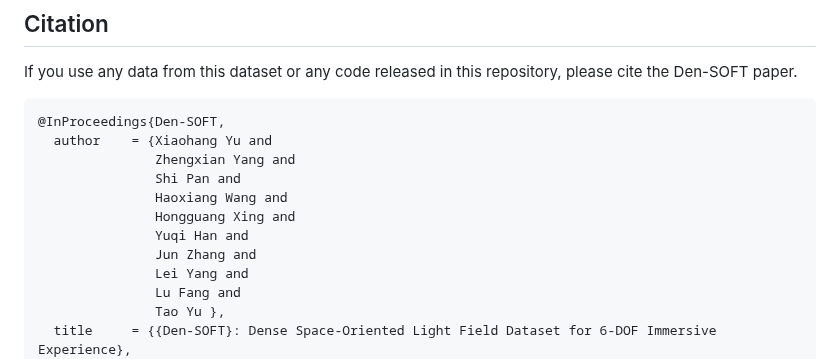
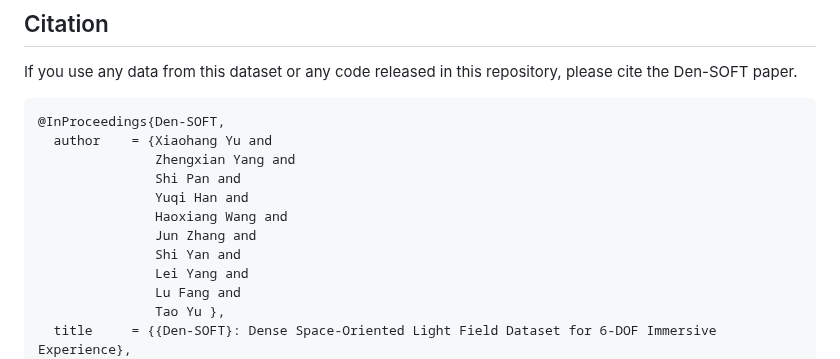
Before and after one commit to Metaverse-AI-Lab-THU/Den-SOFT, a Markdown page: README.md, the part around the change. Drawn GitHub-style.

```diff
--- a/README.md
+++ b/README.md
@@ -202,10 +202,10 @@ If you use any data from this dataset or any code released in this repository, p
   author    = {Xiaohang Yu and
                Zhengxian Yang and
                Shi Pan and
+               Yuqi Han and
                Haoxiang Wang and
-               Hongguang Xing and
-               Yuqi Han and
                Jun Zhang and
+               Shi Yan and
                Lei Yang and
                Lu Fang and
                Tao Yu },
```
